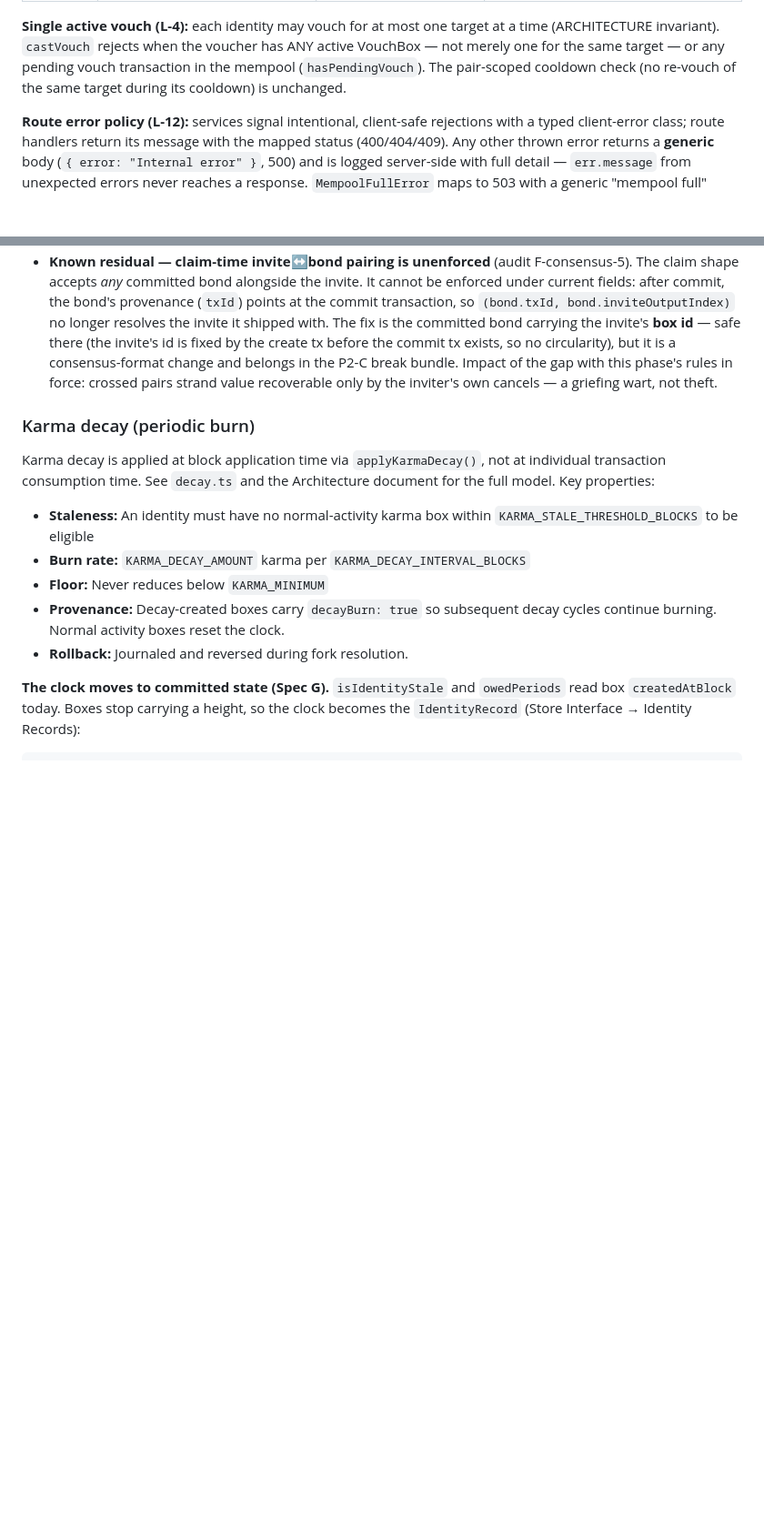
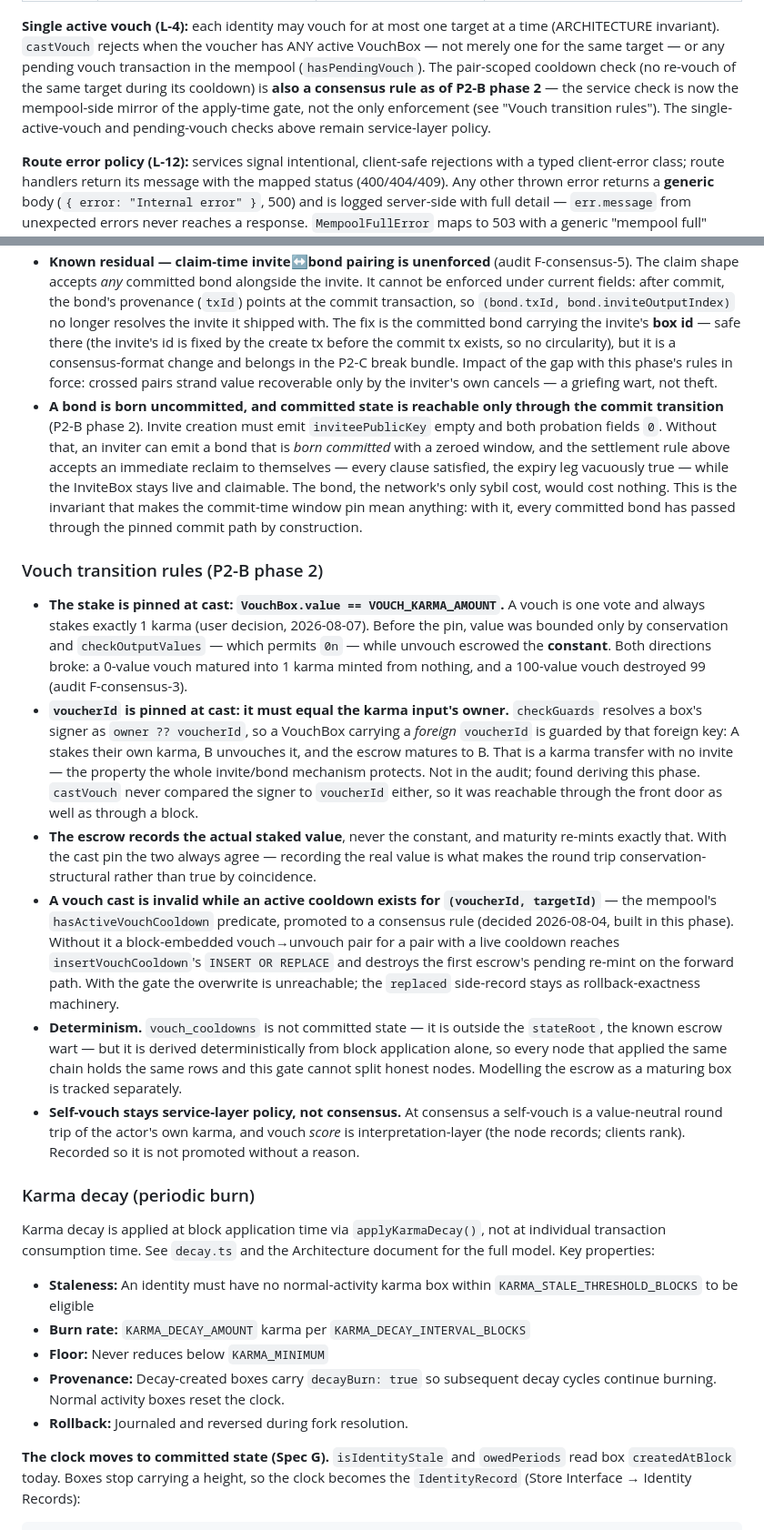
Before and after one commit to mwaddip/dagsocial, a Markdown page: contracts/NODE_INTERFACE.md, 2 parts joined by grey strips. Shown at 91% size. GitHub-like rendering; blank space fills up the shorter version.

Commit message:
docs(contracts): vouch transition rules + bonds are born uncommitted (P2-B phase 2)
Transitions table gains the two vouch rows it never had (cast and unvouch),
and the invite-create row now requires an uncommitted bond output.

New "Vouch transition rules" section:

- The stake is pinned at cast to VOUCH_KARMA_AMOUNT - a vouch is one vote and
  always stakes 1 karma. Value was previously bounded only by conservation and
  checkOutputValues (which permits 0n) while unvouch escrowed the constant, so
  a 0-value vouch matured into 1 karma from nothing and a 100-value vouch
  destroyed 99 (audit F-consensus-3).
- voucherId is pinned to the karma input's owner. checkGuards resolves a
  signer as `owner ?? voucherId`, so a foreign voucherId makes the box guarded
  by that foreign key: A stakes, B unvouches, escrow matures to B - a karma
  transfer with no invite. Not in the audit; found deriving this phase.
- The escrow records the actual staked value, never the constant.
- A cast is invalid while an active cooldown exists for the pair - the
  mempool predicate promoted to consensus (decided 2026-08-04), closing the
  INSERT OR REPLACE escrow overwrite.
- Determinism and self-vouch-stays-policy recorded so neither is re-litigated.

Bond rules gain the born-uncommitted invariant: without it an inviter emits a
bond already committed with a zeroed window, and phase 1's settlement accepts
an immediate self-reclaim while the invite stays claimable - the sybil cost
drops to zero. This is what makes the commit-time window pin meaningful.

Co-Authored-By: Claude Fable 5 <noreply@anthropic.com>

```diff
--- a/contracts/NODE_INTERFACE.md
+++ b/contracts/NODE_INTERFACE.md
@@ -269,7 +269,10 @@ at a time (ARCHITECTURE invariant). `castVouch` rejects when the voucher has
 ANY active VouchBox — not merely one for the same target — or any pending
 vouch transaction in the mempool (`hasPendingVouch`). The pair-scoped
 cooldown check (no re-vouch of the same target during its cooldown) is
-unchanged.
+**also a consensus rule as of P2-B phase 2** — the service check is now the
+mempool-side mirror of the apply-time gate, not the only enforcement (see
+"Vouch transition rules"). The single-active-vouch and pending-vouch checks
+above remain service-layer policy.
 
 **Route error policy (L-12):** services signal intentional, client-safe
 rejections with a typed client-error class; route handlers return its message
@@ -651,6 +656,55 @@ There is **no other legal bond or invite shape**. In particular:
   the gap with this phase's rules in force: crossed pairs strand value
   recoverable only by the inviter's own cancels — a griefing wart, not
   theft.
+- **A bond is born uncommitted, and committed state is reachable only
+  through the commit transition** (P2-B phase 2). Invite creation must emit
+  `inviteePublicKey` empty and both probation fields `0`. Without that, an
+  inviter can emit a bond that is *born committed* with a zeroed window, and
+  the settlement rule above accepts an immediate reclaim to themselves —
+  every clause satisfied, the expiry leg vacuously true — while the InviteBox
+  stays live and claimable. The bond, the network's only sybil cost, would
+  cost nothing. This is the invariant that makes the commit-time window pin
+  mean anything: with it, every committed bond has passed through the pinned
+  commit path by construction.
+
+### Vouch transition rules (P2-B phase 2)
+
+- **The stake is pinned at cast: `VouchBox.value == VOUCH_KARMA_AMOUNT`.**
+  A vouch is one vote and always stakes exactly 1 karma (user decision,
+  2026-08-07). Before the pin, value was bounded only by conservation and
+  `checkOutputValues` — which permits `0n` — while unvouch escrowed the
+  **constant**. Both directions broke: a 0-value vouch matured into 1 karma
+  minted from nothing, and a 100-value vouch destroyed 99 (audit
+  F-consensus-3).
+- **`voucherId` is pinned at cast: it must equal the karma input's owner.**
+  `checkGuards` resolves a box's signer as `owner ?? voucherId`, so a
+  VouchBox carrying a *foreign* `voucherId` is guarded by that foreign key:
+  A stakes their own karma, B unvouches it, and the escrow matures to B.
+  That is a karma transfer with no invite — the property the whole
+  invite/bond mechanism protects. Not in the audit; found deriving this
+  phase. `castVouch` never compared the signer to `voucherId` either, so it
+  was reachable through the front door as well as through a block.
+- **The escrow records the actual staked value**, never the constant, and
+  maturity re-mints exactly that. With the cast pin the two always agree —
+  recording the real value is what makes the round trip conservation-
+  structural rather than true by coincidence.
+- **A vouch cast is invalid while an active cooldown exists for
+  `(voucherId, targetId)`** — the mempool's `hasActiveVouchCooldown`
+  predicate, promoted to a consensus rule (decided 2026-08-04, built in this
+  phase). Without it a block-embedded vouch→unvouch pair for a pair with a
+  live cooldown reaches `insertVouchCooldown`'s `INSERT OR REPLACE` and
+  destroys the first escrow's pending re-mint on the forward path. With the
+  gate the overwrite is unreachable; the `replaced` side-record stays as
+  rollback-exactness machinery.
+- **Determinism.** `vouch_cooldowns` is not committed state — it is outside
+  the `stateRoot`, the known escrow wart — but it is derived deterministically
+  from block application alone, so every node that applied the same chain
+  holds the same rows and this gate cannot split honest nodes. Modelling the
+  escrow as a maturing box is tracked separately.
+- **Self-vouch stays service-layer policy, not consensus.** At consensus a
+  self-vouch is a value-neutral round trip of the actor's own karma, and vouch
+  *score* is interpretation-layer (the node records; clients rank). Recorded
+  so it is not promoted without a reason.
 
 ### Karma decay (periodic burn)
 
```
Also changed, not shown: other parts of contracts/NODE_INTERFACE.md (+4 -2 lines).
